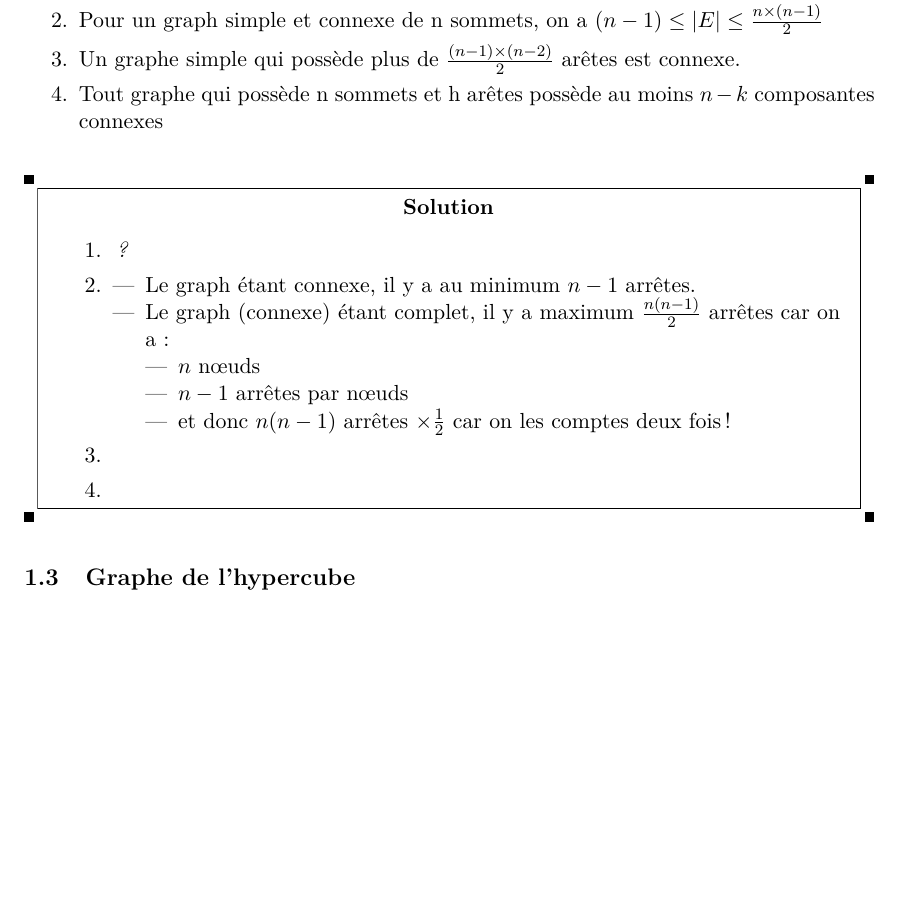
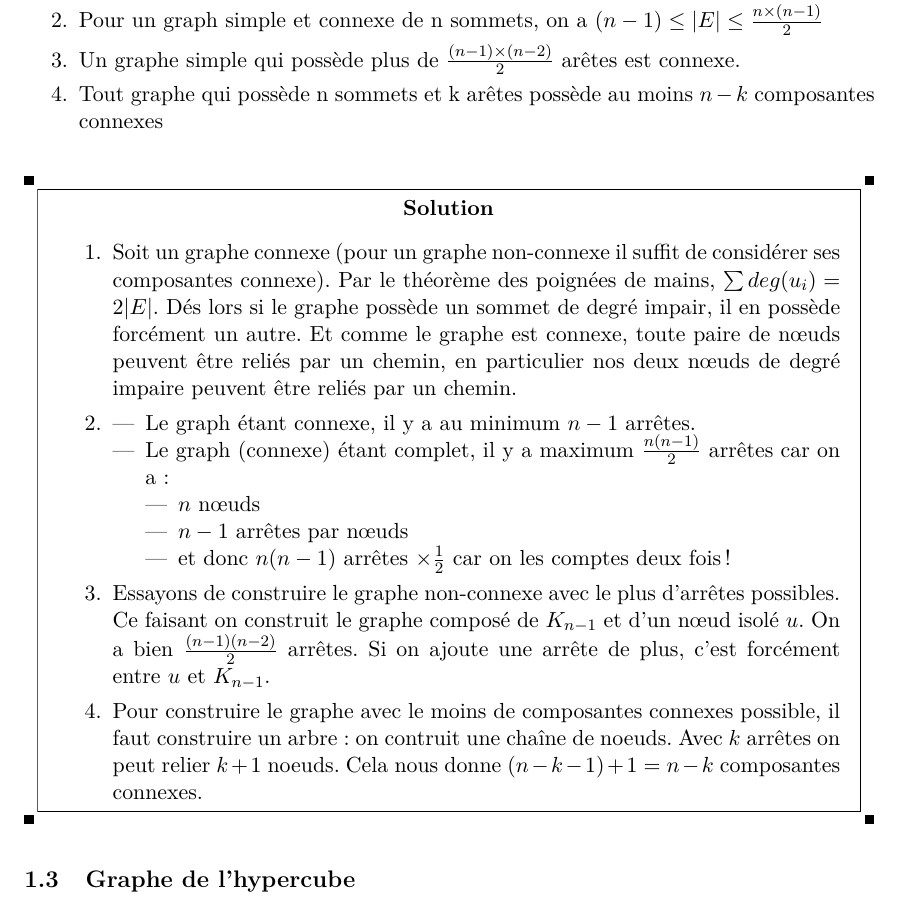
Before and after one commit to UCL-INMA/LINMA1691, a LaTeX document (ape/LINMA1691-exercices.tex, which reads ape/1.tex): part of page 4 of 28, cut so that both start at the same text, the shorter picture padded with empty space. Compiled offline with pdfLaTeX.

Commit message:
tp1 updates

```diff
--- a/ape/1.tex
+++ b/ape/1.tex
@@ -43,12 +43,12 @@ $ \stackrel{Isomorphe}{\nRightarrow}$
 \item{D'un sommet de degré impair, $\exists$ toujours un chemin jusqu'à un autre sommet de degré impair.}
 \item{Pour un graph simple et connexe de n sommets, on a $(n-1) \leq |E| \leq \frac{n \times (n-1)}{2}$}
 \item{Un graphe simple qui possède plus de $\frac{(n-1) \times (n-2)}{2}$ arêtes est connexe.}
-\item{Tout graphe qui possède n sommets et h arêtes possède au moins $n-k$ composantes connexes}
+\item{Tout graphe qui possède n sommets et k arêtes possède au moins $n-k$ composantes connexes}
 \end{enumerate}
 
 \begin{solution}
 \begin{enumerate}
-\item{\emph{?}}
+\item{Soit un graphe connexe (pour un graphe non-connexe il suffit de considérer ses composantes connexe). Par le théorème des poignées de mains, $\sum deg(u_i) = 2 |E|$. Dés lors si le graphe possède un sommet de degré impair, il en possède forcément un autre. Et comme le graphe est connexe, toute paire de nœuds peuvent être reliés par un chemin, en particulier nos deux nœuds de degré impaire peuvent être reliés par un chemin.}
 \item{
 	\begin{itemize}
 	\item Le graph étant connexe, il y a au minimum $n-1$ arrêtes.
@@ -60,10 +60,9 @@ $ \stackrel{Isomorphe}{\nRightarrow}$
 		\end{itemize}
 	\end{itemize}
 }
-\item{
-
+\item{ Essayons de construire le graphe non-connexe avec le plus d'arrêtes possibles. Ce faisant on construit le graphe composé de $K_{n-1}$ et d'un nœud isolé $u$. On a bien $\frac{(n-1)(n-2)}{2}$ arrêtes. Si on ajoute une arrête de plus, c'est forcément entre $u$ et $K_{n-1}$.
 	}
-\item{}
+\item{Pour construire le graphe avec le moins de composantes connexes possible, il faut construire un arbre : on contruit une chaîne de noeuds. Avec $k$ arrêtes on peut relier $k+1$ noeuds. Cela nous donne $(n-k-1)+1=n-k$ composantes connexes.}
 \end{enumerate}
 \end{solution}
 
```
Also changed, not shown: 1 other file.
